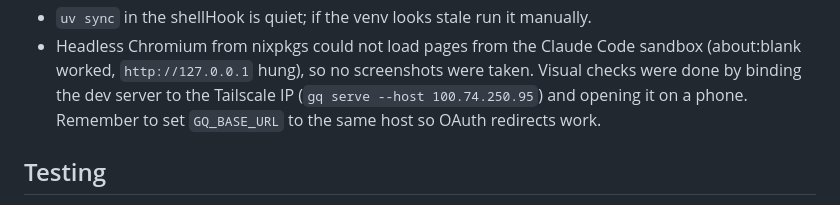
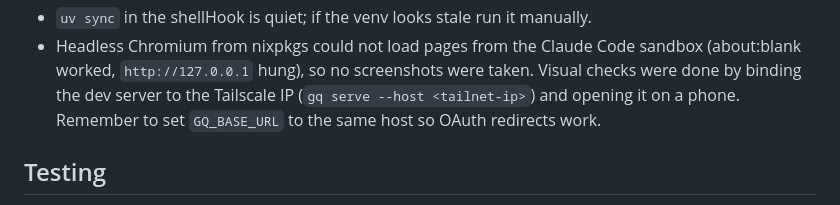
Before and after one commit to Granitosaurus/giveaway.quest, a Markdown page: NOTES.md, the part around the change. Drawn GitHub-style.

```diff
--- a/NOTES.md
+++ b/NOTES.md
@@ -394,7 +394,7 @@ write access here. `services.get_comments(giveaway)`:
 - Headless Chromium from nixpkgs could not load pages from the Claude Code
   sandbox (about:blank worked, `http://127.0.0.1` hung), so no screenshots
   were taken. Visual checks were done by binding the dev server to the
-  Tailscale IP (`gq serve --host 100.74.250.95`) and opening it on a phone.
+  Tailscale IP (`gq serve --host <tailnet-ip>`) and opening it on a phone.
   Remember to set `GQ_BASE_URL` to the same host so OAuth redirects work.
 
 ## Testing
```
Also changed, not shown: README.md (+18 -11 lines), screenshot.png (added), screenshot2.png (added), 3 other files.
